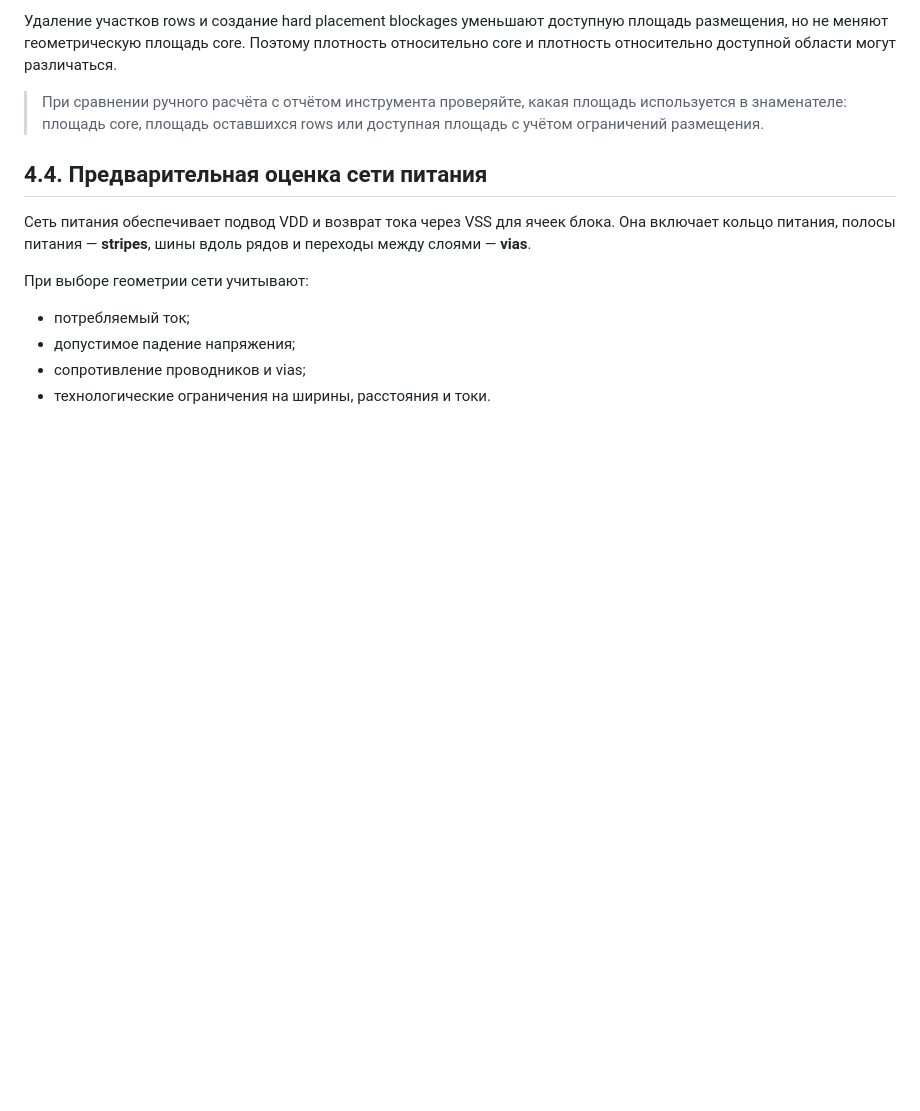
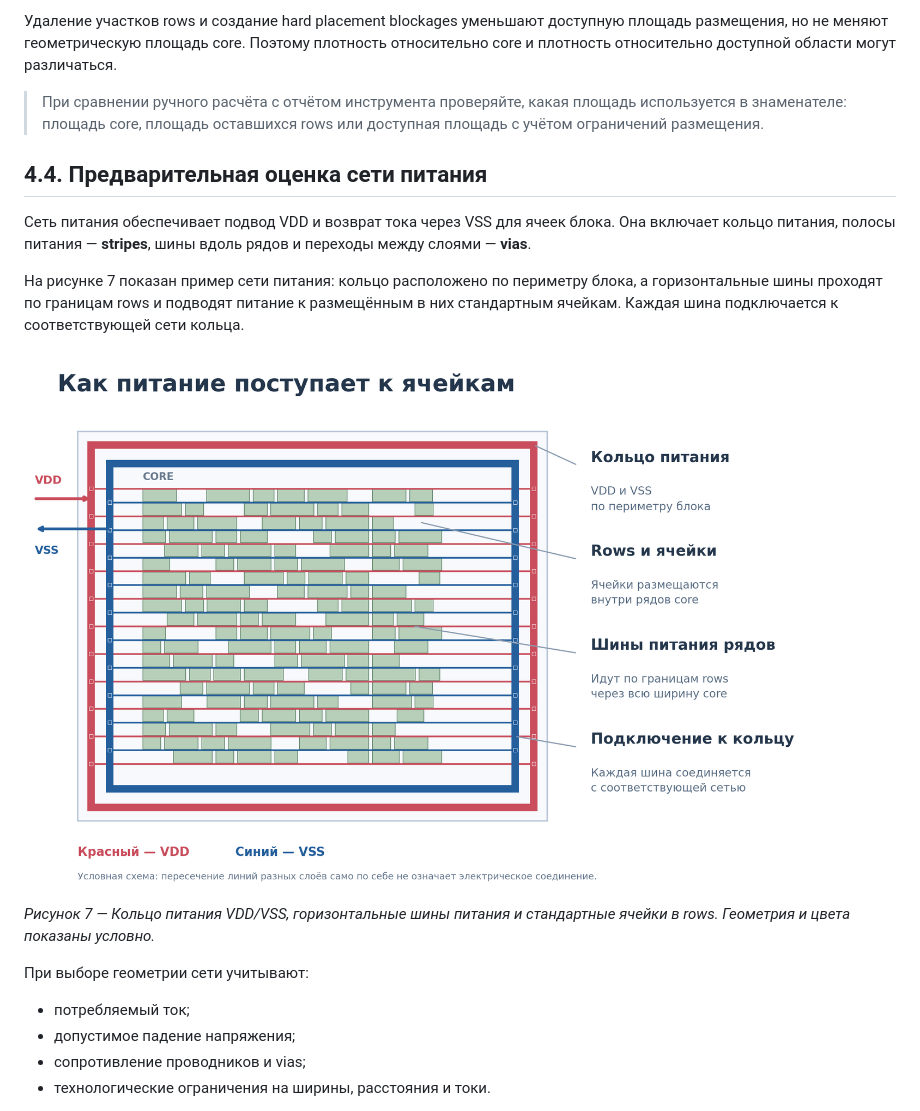
Before and after one commit to Kuz9ll/digital_flow_2026, a Markdown page: lab3/README.md, the part around one of its changes. Drawn GitHub-style; pictures changed too: lab3/doc/images/power_grid_estimation.png (added); blank space fills up the shorter version.

```diff
--- a/lab3/README.md
+++ b/lab3/README.md
@@ -458,6 +458,12 @@ $$
 
 Сеть питания обеспечивает подвод VDD и возврат тока через VSS для ячеек блока. Она включает кольцо питания, полосы питания — **stripes**, шины вдоль рядов и переходы между слоями — **vias**.
 
+На рисунке 7 показан пример сети питания: кольцо расположено по периметру блока, а горизонтальные шины проходят по границам rows и подводят питание к размещённым в них стандартным ячейкам. Каждая шина подключается к соответствующей сети кольца.
+
+![Сеть питания и стандартные ячейки](doc/images/power_grid_estimation.png)
+
+*Рисунок 7 — Кольцо питания VDD/VSS, горизонтальные шины питания и стандартные ячейки в rows. Геометрия и цвета показаны условно.*
+
 При выборе геометрии сети учитывают:
 
 - потребляемый ток;
```
Also changed, not shown: other parts of lab3/README.md (+1 -8 lines), 3 other files.
